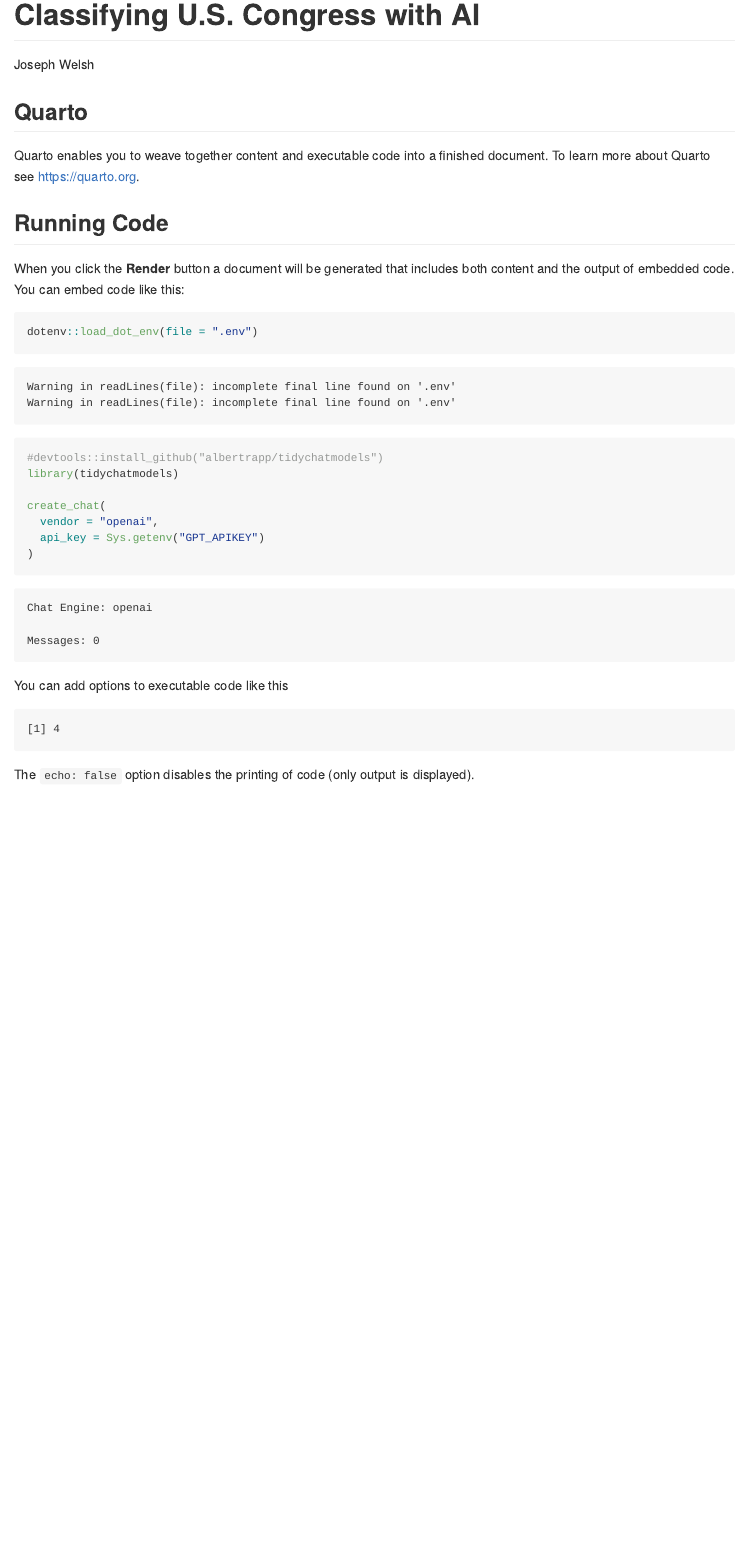
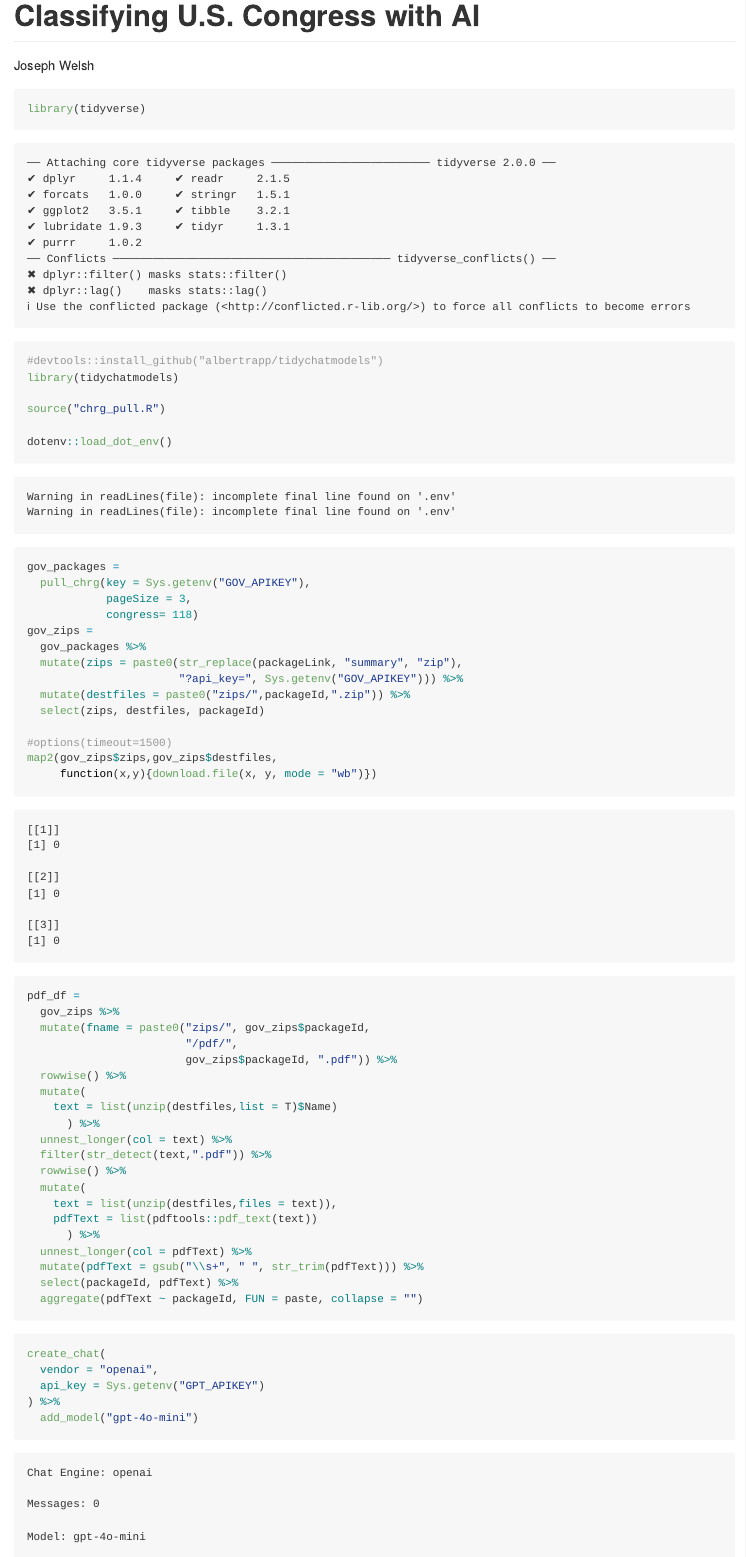
Before and after one commit to jmrwelsh757/congress-classification, a Quarto document (README.qmd): the page in a window 1100 px wide, from its top. The pictures show the output file README.md that the author committed with the source, drawn offline in the style of GitHub.

Commit message:
chrg pull rendered

````diff
--- a/README.qmd
+++ b/README.qmd
@@ -4,20 +4,61 @@ author: "Joseph Welsh"
 format: gfm
 ---
 
-## Quarto
+```{r}
 
-Quarto enables you to weave together content and executable code into a finished document. To learn more about Quarto see <https://quarto.org>.
+library(tidyverse)
+#devtools::install_github("albertrapp/tidychatmodels")
+library(tidychatmodels)
 
-## Running Code
+source("chrg_pull.R")
 
-When you click the **Render** button a document will be generated that includes both content and the output of embedded code. You can embed code like this:
+dotenv::load_dot_env()
+
+```
+
+
 
 ```{r}
+gov_packages =
+  pull_chrg(key = Sys.getenv("GOV_APIKEY"),
+            pageSize = 3,
+            congress= 118)
+gov_zips =
+  gov_packages %>%
+  mutate(zips = paste0(str_replace(packageLink, "summary", "zip"),
+                       "?api_key=", Sys.getenv("GOV_APIKEY"))) %>%
+  mutate(destfiles = paste0("zips/",packageId,".zip")) %>%
+  select(zips, destfiles, packageId)
 
-dotenv::load_dot_env(file = ".env")
+#options(timeout=1500)
+map2(gov_zips$zips,gov_zips$destfiles,
+     function(x,y){download.file(x, y, mode = "wb")})
 
-#devtools::install_github("albertrapp/tidychatmodels")
-library(tidychatmodels)
+pdf_df =
+  gov_zips %>%
+  mutate(fname = paste0("zips/", gov_zips$packageId,
+                        "/pdf/",
+                        gov_zips$packageId, ".pdf")) %>%
+  rowwise() %>%
+  mutate(
+    text = list(unzip(destfiles,list = T)$Name)
+      ) %>%
+  unnest_longer(col = text) %>%
+  filter(str_detect(text,".pdf")) %>%
+  rowwise() %>%
+  mutate(
+    text = list(unzip(destfiles,files = text)),
+    pdfText = list(pdftools::pdf_text(text))
+      ) %>%
+  unnest_longer(col = pdfText) %>%
+  mutate(pdfText = gsub("\\s+", " ", str_trim(pdfText))) %>%
+  select(packageId, pdfText) %>%
+  aggregate(pdfText ~ packageId, FUN = paste, collapse = "")
+
+```
+
+
+```{r}
 
 create_chat(
   vendor = "openai",
@@ -28,12 +69,3 @@ create_chat(
 
 
 ```
-
-You can add options to executable code like this
-
-```{r}
-#| echo: false
-2 * 2
-```
-
-The `echo: false` option disables the printing of code (only output is displayed).
````
Also changed, not shown: README.md.
